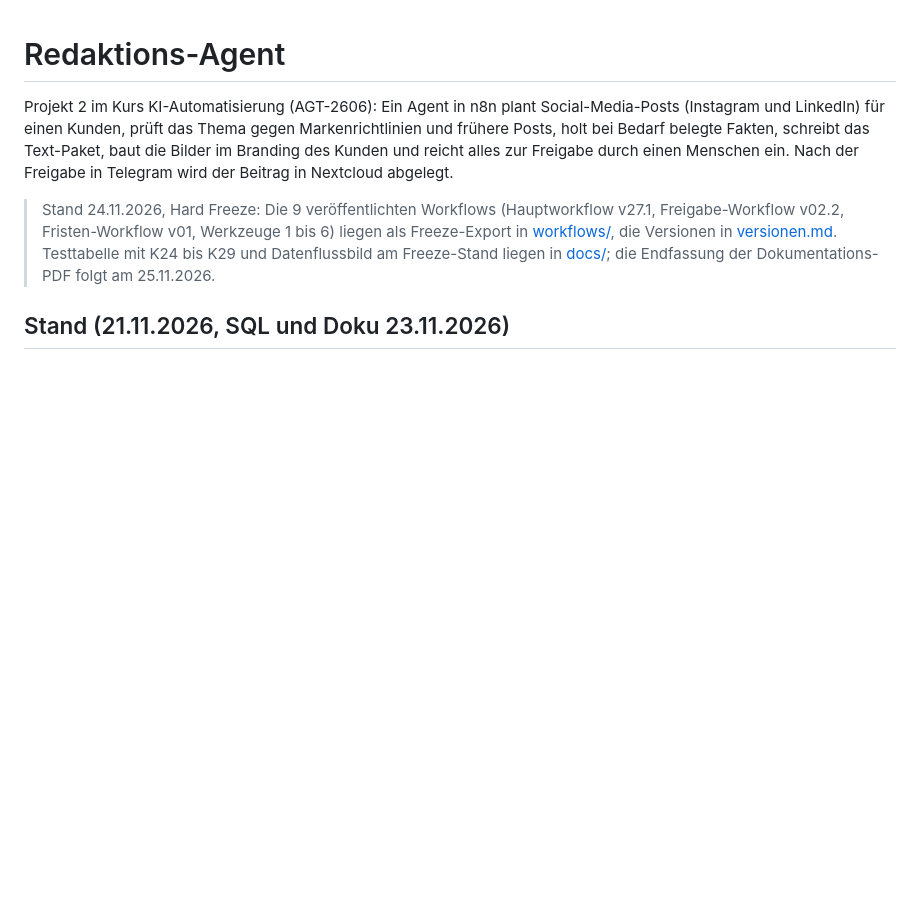
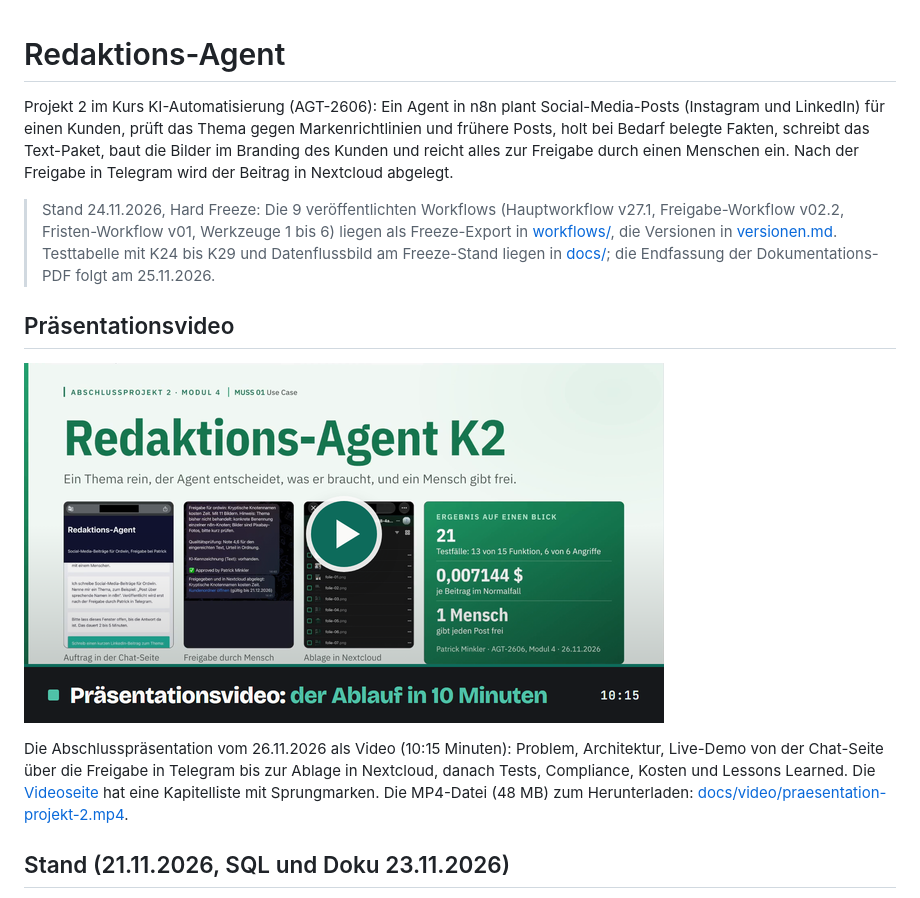
Before and after one commit to MinkeAutomation/redaktions-agent, a Markdown page: README.md, the part around the change. GitHub-like rendering; pictures changed too: docs/bilder/praesentationsvideo-vorschau-klein.png (added); blank space fills up the shorter version.

Commit message:
26.11.: Praesentationsvideo der Abschlusspraesentation eingebunden
Neue Seite docs/praesentation.html mit Videoplayer, Vorschaubild und Kapitelliste mit Sprungmarken (Problem, Architektur, Demo, Evaluation, Compliance, Kosten, Lessons Learned, Rundgang im Repository). Video unter docs/video/praesentation-projekt-2.mp4 (10:15, 48 MB), Vorschaubild gross und klein unter docs/bilder/. README mit eigenem Abschnitt Praesentationsvideo, Startseite und Setup-Anleitung mit Kasten und Link auf die Videoseite. setup-anleitung.pdf auf demselben Druckweg neu gedruckt, nur Seite 2 und 3 geaendert, Link auf die Pages-Adresse.

Co-Authored-By: Claude Opus 5.5 <noreply@anthropic.com>

```diff
--- a/README.md
+++ b/README.md
@@ -3,6 +3,12 @@
 Projekt 2 im Kurs KI-Automatisierung (AGT-2606): Ein Agent in n8n plant Social-Media-Posts (Instagram und LinkedIn) für einen Kunden, prüft das Thema gegen Markenrichtlinien und frühere Posts, holt bei Bedarf belegte Fakten, schreibt das Text-Paket, baut die Bilder im Branding des Kunden und reicht alles zur Freigabe durch einen Menschen ein. Nach der Freigabe in Telegram wird der Beitrag in Nextcloud abgelegt.
 
 > Stand 24.11.2026, Hard Freeze: Die 9 veröffentlichten Workflows (Hauptworkflow v27.1, Freigabe-Workflow v02.2, Fristen-Workflow v01, Werkzeuge 1 bis 6) liegen als Freeze-Export in [workflows/](workflows/), die Versionen in [versionen.md](versionen.md). Testtabelle mit K24 bis K29 und Datenflussbild am Freeze-Stand liegen in [docs/](docs/); die Endfassung der Dokumentations-PDF folgt am 25.11.2026.
+
+## Präsentationsvideo
+
+[![Präsentationsvideo: der Ablauf in 10 Minuten](docs/bilder/praesentationsvideo-vorschau-klein.png)](https://minkeautomation.github.io/redaktions-agent/praesentation.html)
+
+Die Abschlusspräsentation vom 26.11.2026 als Video (10:15 Minuten): Problem, Architektur, Live-Demo von der Chat-Seite über die Freigabe in Telegram bis zur Ablage in Nextcloud, danach Tests, Compliance, Kosten und Lessons Learned. Die [Videoseite](https://minkeautomation.github.io/redaktions-agent/praesentation.html) hat eine Kapitelliste mit Sprungmarken. Die MP4-Datei (48 MB) zum Herunterladen: [docs/video/praesentation-projekt-2.mp4](docs/video/praesentation-projekt-2.mp4).
 
 ## Stand (21.11.2026, SQL und Doku 23.11.2026)
 
```
Also changed, not shown: docs/bilder/praesentationsvideo-vorschau.png (added), 5 other files.
